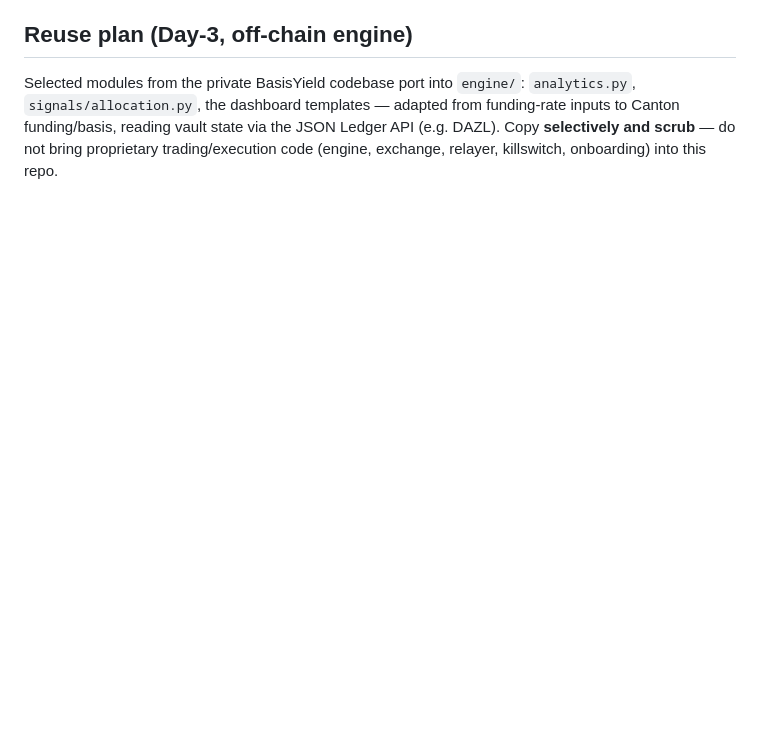
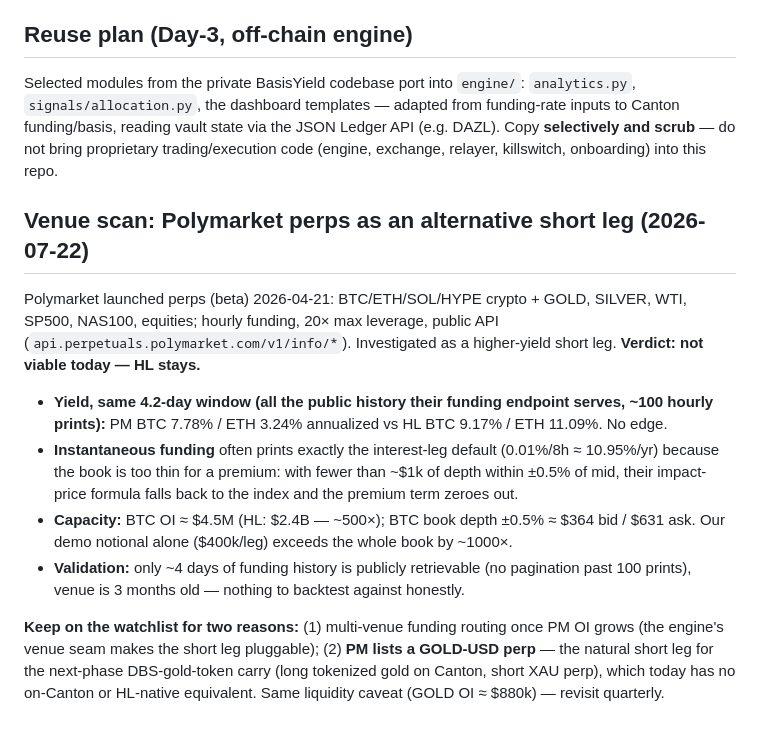
Before and after one commit to talkinandy/basisvault, a Markdown page: docs/DEV_NOTES.md, the part around the change. GitHub-like rendering; blank space fills up the shorter version.

Commit message:
Venue scan: Polymarket perps — no yield edge, no depth; HL stays
Co-Authored-By: Claude Fable 5 <noreply@anthropic.com>
Claude-Session: https://claude.ai/code/session_015DeVEss6TtBzFivTopK1r2

```diff
--- a/docs/DEV_NOTES.md
+++ b/docs/DEV_NOTES.md
@@ -90,3 +90,31 @@ funding-rate inputs to Canton funding/basis, reading vault state via the JSON
 Ledger API (e.g. DAZL). Copy **selectively and scrub** — do not bring proprietary
 trading/execution code (engine, exchange, relayer, killswitch, onboarding) into
 this repo.
+
+## Venue scan: Polymarket perps as an alternative short leg (2026-07-22)
+
+Polymarket launched perps (beta) 2026-04-21: BTC/ETH/SOL/HYPE crypto + GOLD,
+SILVER, WTI, SP500, NAS100, equities; hourly funding, 20× max leverage, public
+API (`api.perpetuals.polymarket.com/v1/info/*`). Investigated as a
+higher-yield short leg. **Verdict: not viable today — HL stays.**
+
+- **Yield, same 4.2-day window (all the public history their funding endpoint
+  serves, ~100 hourly prints):** PM BTC 7.78% / ETH 3.24% annualized vs
+  HL BTC 9.17% / ETH 11.09%. No edge.
+- **Instantaneous funding** often prints exactly the interest-leg default
+  (0.01%/8h ≈ 10.95%/yr) because the book is too thin for a premium: with
+  fewer than ~$1k of depth within ±0.5% of mid, their impact-price formula
+  falls back to the index and the premium term zeroes out.
+- **Capacity:** BTC OI ≈ $4.5M (HL: $2.4B — ~500×); BTC book depth ±0.5% ≈
+  $364 bid / $631 ask. Our demo notional alone ($400k/leg) exceeds the whole
+  book by ~1000×.
+- **Validation:** only ~4 days of funding history is publicly retrievable
+  (no pagination past 100 prints), venue is 3 months old — nothing to
+  backtest against honestly.
+
+**Keep on the watchlist for two reasons:** (1) multi-venue funding routing
+once PM OI grows (the engine's venue seam makes the short leg pluggable);
+(2) **PM lists a GOLD-USD perp** — the natural short leg for the next-phase
+DBS-gold-token carry (long tokenized gold on Canton, short XAU perp), which
+today has no on-Canton or HL-native equivalent. Same liquidity caveat
+(GOLD OI ≈ $880k) — revisit quarterly.
```
